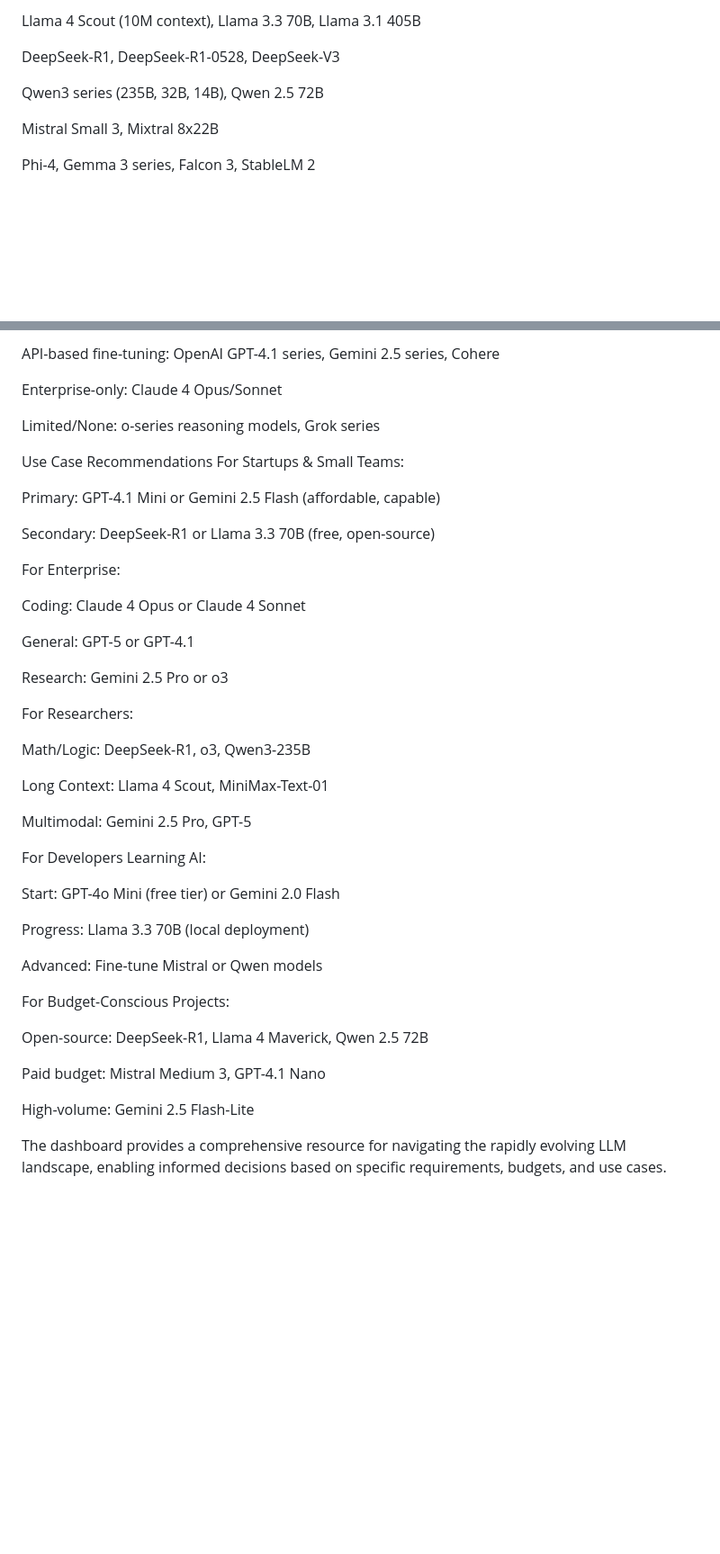
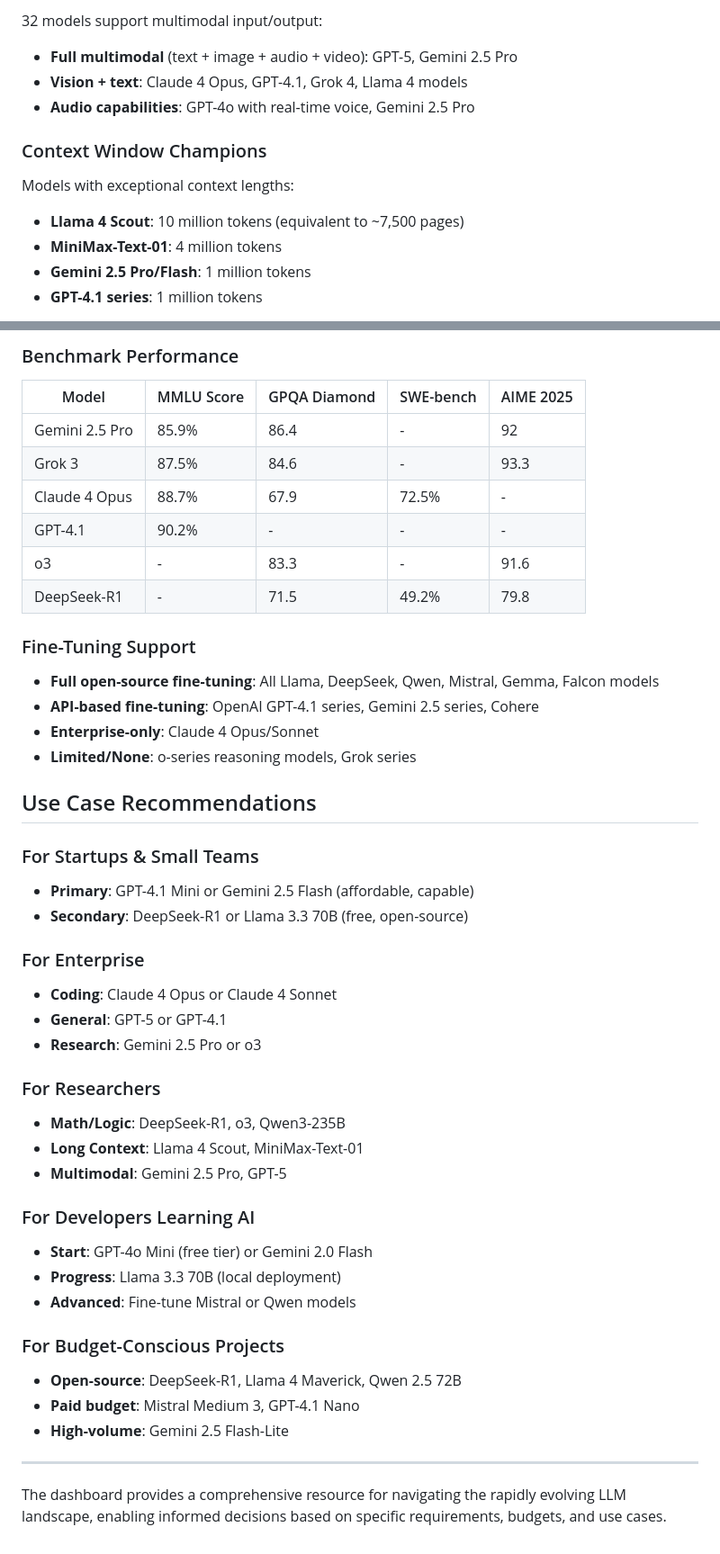
Before and after one commit to kidwhizzTBL/LLM-Analysis-Dashboard, a Markdown page: README.md, 2 parts joined by grey strips. Shown: that part at 90% size. Rendered like a GitHub page; blank space fills up the shorter version.

Commit message:
Revise README for improved clarity and structure
Updated the README to enhance clarity and organization of the dashboard features, filtering systems, and model comparisons.

```diff
--- a/README.md
+++ b/README.md
@@ -79,11 +77,16 @@
 
-Llama 4 Scout (10M context), Llama 3.3 70B, Llama 3.1 405B
+32 models support multimodal input/output:
 
-DeepSeek-R1, DeepSeek-R1-0528, DeepSeek-V3
+- **Full multimodal** (text + image + audio + video): GPT-5, Gemini 2.5 Pro
+- **Vision + text**: Claude 4 Opus, GPT-4.1, Grok 4, Llama 4 models
+- **Audio capabilities**: GPT-4o with real-time voice, Gemini 2.5 Pro
 
-Qwen3 series (235B, 32B, 14B), Qwen 2.5 72B
+### Context Window Champions
 
-Mistral Small 3, Mixtral 8x22B
+Models with exceptional context lengths:
 
-Phi-4, Gemma 3 series, Falcon 3, StableLM 2
+- **Llama 4 Scout**: 10 million tokens (equivalent to ~7,500 pages)
+- **MiniMax-Text-01**: 4 million tokens
+- **Gemini 2.5 Pro/Flash**: 1 million tokens
+- **GPT-4.1 series**: 1 million tokens
 
@@ -200,47 +159,53 @@ Full open-source fine-tuning: All Llama, DeepSeek, Qwen, Mistral, Gemma, Falcon
 
-API-based fine-tuning: OpenAI GPT-4.1 series, Gemini 2.5 series, Cohere
+### Benchmark Performance
 
-Enterprise-only: Claude 4 Opus/Sonnet
+| Model | MMLU Score | GPQA Diamond | SWE-bench | AIME 2025 |
+|-------|-----------|--------------|-----------|-----------|
+| Gemini 2.5 Pro | 85.9% | 86.4 | - | 92 |
+| Grok 3 | 87.5% | 84.6 | - | 93.3 |
+| Claude 4 Opus | 88.7% | 67.9 | 72.5% | - |
+| GPT-4.1 | 90.2% | - | - | - |
+| o3 | - | 83.3 | - | 91.6 |
+| DeepSeek-R1 | - | 71.5 | 49.2% | 79.8 |
 
-Limited/None: o-series reasoning models, Grok series
+### Fine-Tuning Support
 
-Use Case Recommendations
-For Startups & Small Teams:
+- **Full open-source fine-tuning**: All Llama, DeepSeek, Qwen, Mistral, Gemma, Falcon models
+- **API-based fine-tuning**: OpenAI GPT-4.1 series, Gemini 2.5 series, Cohere
+- **Enterprise-only**: Claude 4 Opus/Sonnet
+- **Limited/None**: o-series reasoning models, Grok series
 
-Primary: GPT-4.1 Mini or Gemini 2.5 Flash (affordable, capable)
+## Use Case Recommendations
 
-Secondary: DeepSeek-R1 or Llama 3.3 70B (free, open-source)
+### For Startups & Small Teams
 
-For Enterprise:
+- **Primary**: GPT-4.1 Mini or Gemini 2.5 Flash (affordable, capable)
+- **Secondary**: DeepSeek-R1 or Llama 3.3 70B (free, open-source)
 
-Coding: Claude 4 Opus or Claude 4 Sonnet
+### For Enterprise
 
-General: GPT-5 or GPT-4.1
+- **Coding**: Claude 4 Opus or Claude 4 Sonnet
+- **General**: GPT-5 or GPT-4.1
+- **Research**: Gemini 2.5 Pro or o3
 
-Research: Gemini 2.5 Pro or o3
+### For Researchers
 
-For Researchers:
+- **Math/Logic**: DeepSeek-R1, o3, Qwen3-235B
+- **Long Context**: Llama 4 Scout, MiniMax-Text-01
+- **Multimodal**: Gemini 2.5 Pro, GPT-5
 
-Math/Logic: DeepSeek-R1, o3, Qwen3-235B
+### For Developers Learning AI
 
-Long Context: Llama 4 Scout, MiniMax-Text-01
+- **Start**: GPT-4o Mini (free tier) or Gemini 2.0 Flash
+- **Progress**: Llama 3.3 70B (local deployment)
+- **Advanced**: Fine-tune Mistral or Qwen models
 
-Multimodal: Gemini 2.5 Pro, GPT-5
+### For Budget-Conscious Projects
 
-For Developers Learning AI:
+- **Open-source**: DeepSeek-R1, Llama 4 Maverick, Qwen 2.5 72B
+- **Paid budget**: Mistral Medium 3, GPT-4.1 Nano
+- **High-volume**: Gemini 2.5 Flash-Lite
 
-Start: GPT-4o Mini (free tier) or Gemini 2.0 Flash
-
-Progress: Llama 3.3 70B (local deployment)
-
-Advanced: Fine-tune Mistral or Qwen models
-
-For Budget-Conscious Projects:
-
-Open-source: DeepSeek-R1, Llama 4 Maverick, Qwen 2.5 72B
-
-Paid budget: Mistral Medium 3, GPT-4.1 Nano
-
-High-volume: Gemini 2.5 Flash-Lite
+---
 
 The dashboard provides a comprehensive resource for navigating the rapidly evolving LLM landscape, enabling informed decisions based on specific requirements, budgets, and use cases.
```
Also changed, not shown: other parts of README.md (+91 -137 lines).
